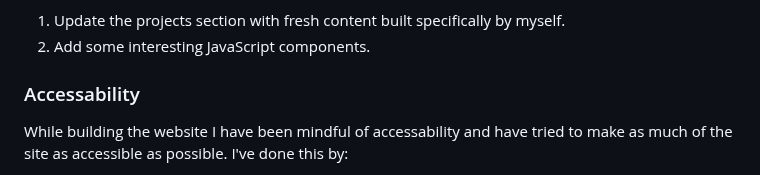
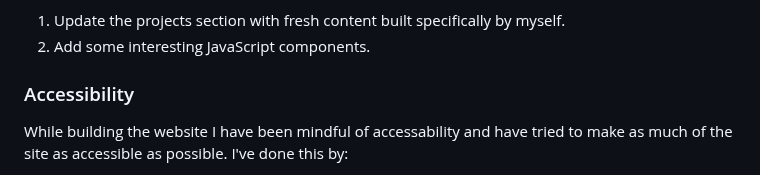
Before and after one commit to mnevison/milestone-p1, a Markdown page: README.md, the part around the change. GitHub-like rendering.

Commit message:
Update README.md to correct spelling mistake

```diff
--- a/README.md
+++ b/README.md
@@ -195,7 +195,7 @@ Some of these could be:
 1. Update the projects section with fresh content built specifically by myself.
 2. Add some interesting JavaScript components.
 
-### Accessability
+### Accessibility
 
 While building the website I have been mindful of accessability and have tried to make as much of the site as accessible as possible. I've done this by:
 
```
